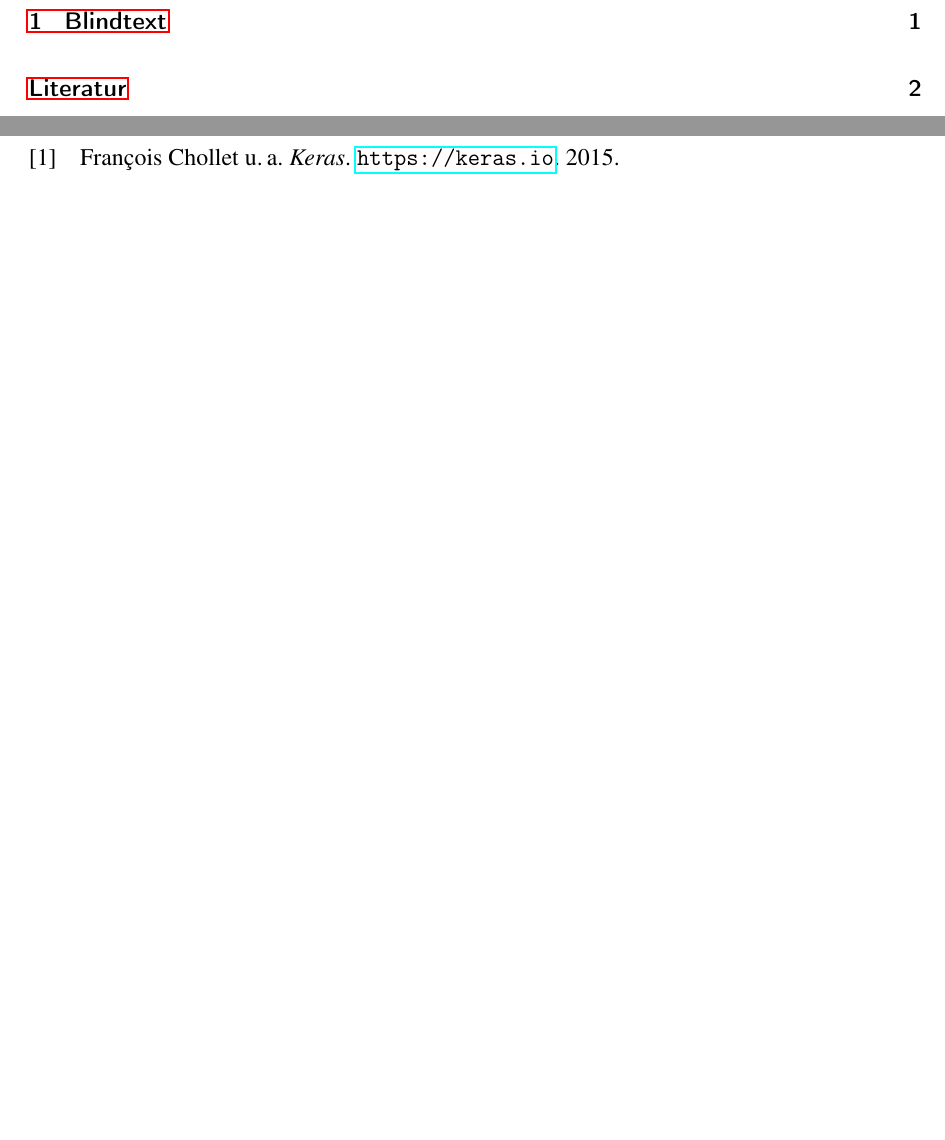
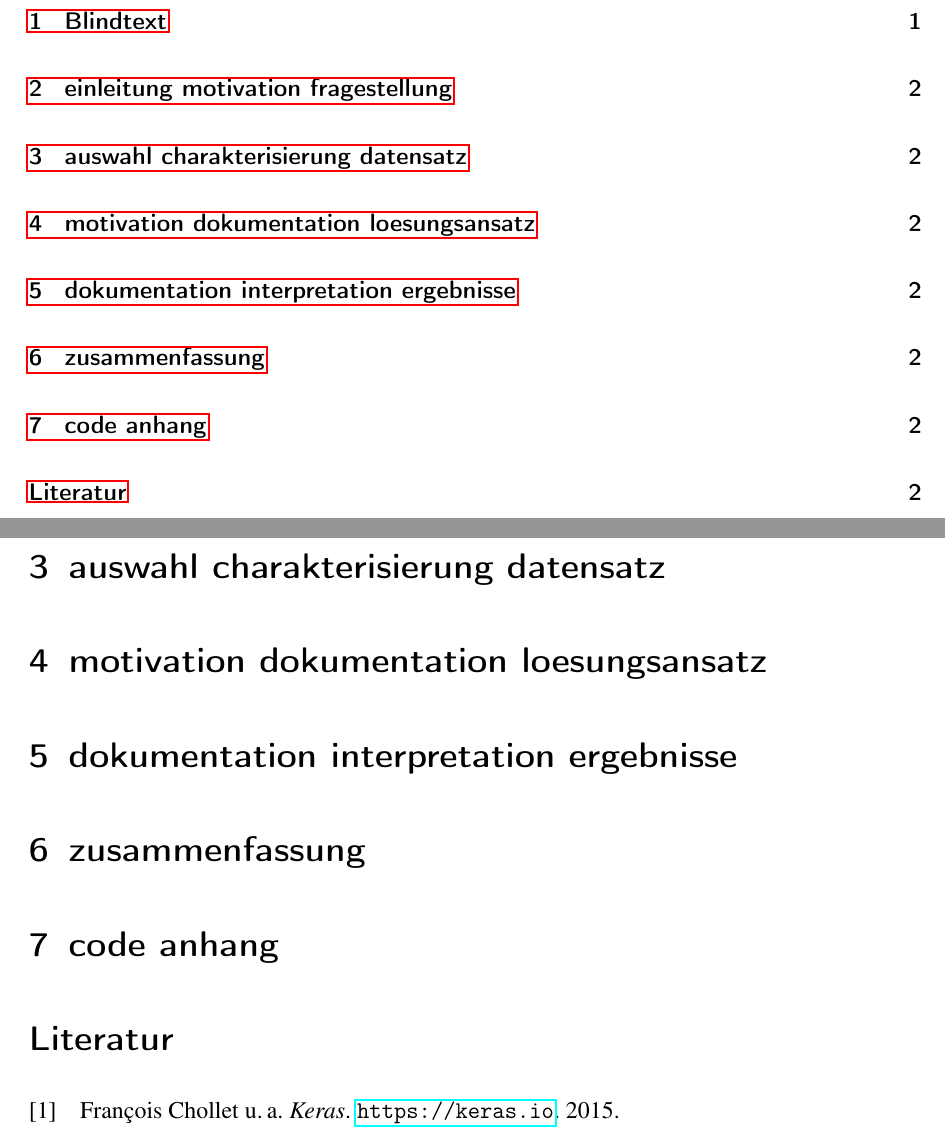
Before and after one commit to nbiederbeck/machinelearning_seminar, a LaTeX document (tex/paper/template/main.tex, which reads tex/paper/template/content/02_auswahl_charakterisierung_datensatz.tex, tex/paper/template/content/03_motivation_dokumentation_loesungsansatz.tex, tex/paper/template/content/04_dokumentation_interpretation_ergebnisse.tex): two parts of pages 2 and 4 of 4, joined at a grey line, cut so that both start at the same text, the shorter picture padded with empty space. Compiled offline with pdfLaTeX.

Commit message:
small templates for sections (see ML_lecture_1_intro.pdf slide 7)

```diff
--- /dev/null
+++ b/tex/paper/template/content/02_auswahl_charakterisierung_datensatz.tex
@@ -0,0 +1 @@
+\section{auswahl charakterisierung datensatz}\label{sec:02_auswahl_charakterisierung_datensatz}
--- /dev/null
+++ b/tex/paper/template/content/03_motivation_dokumentation_loesungsansatz.tex
@@ -0,0 +1 @@
+\section{motivation dokumentation loesungsansatz}\label{sec:03_motivation_dokumentation_loesungsansatz}
--- /dev/null
+++ b/tex/paper/template/content/04_dokumentation_interpretation_ergebnisse.tex
@@ -0,0 +1 @@
+\section{dokumentation interpretation ergebnisse}\label{sec:04_dokumentation_interpretation_ergebnisse}
--- /dev/null
+++ b/tex/paper/template/content/05_zusammenfassung.tex
@@ -0,0 +1 @@
+\section{zusammenfassung}\label{sec:05_zusammenfassung}
--- /dev/null
+++ b/tex/paper/template/content/06_code_anhang.tex
@@ -0,0 +1 @@
+\section{code anhang}\label{sec:06_code_anhang}
```
Also changed, not shown: tex/paper/template/content/01_einleitung_motivation_fragestellung.tex (added, +1 -0 lines), tex/paper/template/main.tex (+6 -0 lines).
